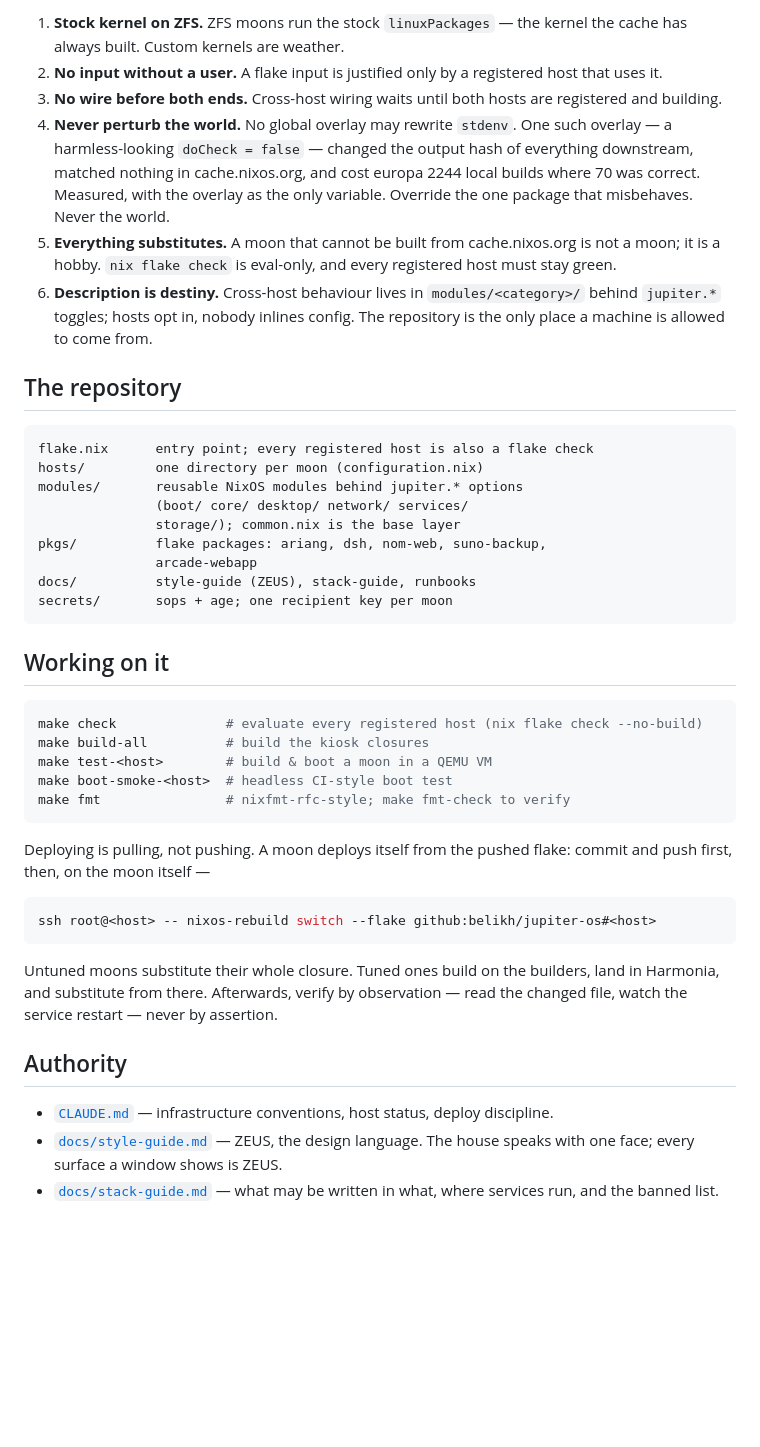
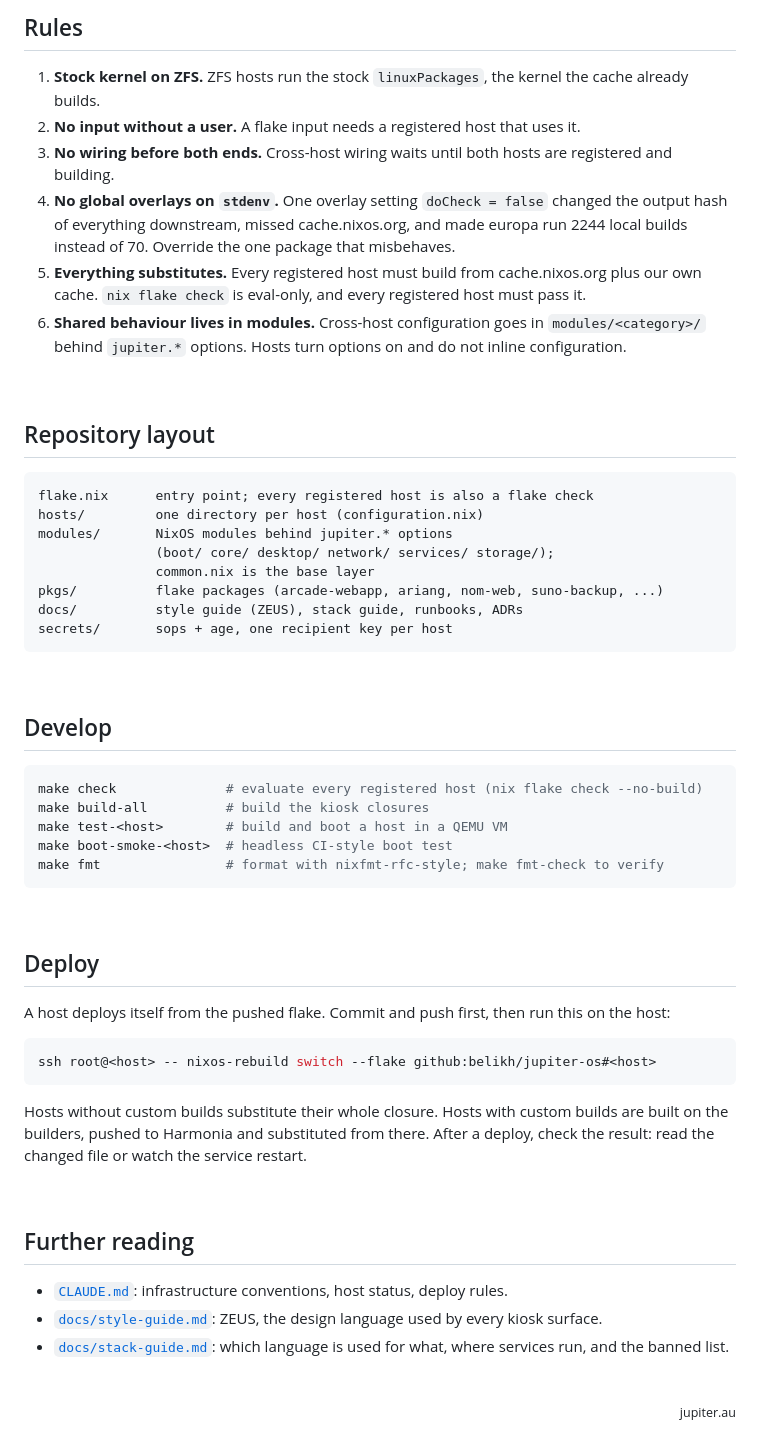
Before and after one commit to belikh/jupiter-os, a Markdown page: README.md, the part around one of its changes. GitHub-like rendering; blank space fills up the shorter version.

````diff
--- a/README.md
+++ b/README.md
@@ -80,66 +61,60 @@ Held to be true, and learned the expensive way:
 
-1. **Stock kernel on ZFS.** ZFS moons run the stock `linuxPackages` —
-   the kernel the cache has always built. Custom kernels are weather.
-2. **No input without a user.** A flake input is justified only by a
-   registered host that uses it.
-3. **No wire before both ends.** Cross-host wiring waits until both
-   hosts are registered and building.
-4. **Never perturb the world.** No global overlay may rewrite
-   `stdenv`. One such overlay — a harmless-looking `doCheck = false` —
-   changed the output hash of everything downstream, matched nothing
-   in cache.nixos.org, and cost europa 2244 local builds where 70 was
-   correct. Measured, with the overlay as the only variable. Override
-   the one package that misbehaves. Never the world.
-5. **Everything substitutes.** A moon that cannot be built from
-   cache.nixos.org is not a moon; it is a hobby. `nix flake check` is
-   eval-only, and every registered host must stay green.
-6. **Description is destiny.** Cross-host behaviour lives in
-   `modules/<category>/` behind `jupiter.*` toggles; hosts opt in,
-   nobody inlines config. The repository is the only place a machine
-   is allowed to come from.
+## Rules
 
-## The repository
+1. **Stock kernel on ZFS.** ZFS hosts run the stock `linuxPackages`, the kernel the cache already builds.
+2. **No input without a user.** A flake input needs a registered host that uses it.
+3. **No wiring before both ends.** Cross-host wiring waits until both hosts are registered and building.
+4. **No global overlays on `stdenv`.** One overlay setting `doCheck = false` changed the output hash of everything downstream, missed cache.nixos.org, and made europa run 2244 local builds instead of 70. Override the one package that misbehaves.
+5. **Everything substitutes.** Every registered host must build from cache.nixos.org plus our own cache. `nix flake check` is eval-only, and every registered host must pass it.
+6. **Shared behaviour lives in modules.** Cross-host configuration goes in `modules/<category>/` behind `jupiter.*` options. Hosts turn options on and do not inline configuration.
 
-```
+<br>
+
+## Repository layout
+
+```text
 flake.nix      entry point; every registered host is also a flake check
-hosts/         one directory per moon (configuration.nix)
-modules/       reusable NixOS modules behind jupiter.* options
-               (boot/ core/ desktop/ network/ services/
-               storage/); common.nix is the base layer
-pkgs/          flake packages: ariang, dsh, nom-web, suno-backup,
-               arcade-webapp
-docs/          style-guide (ZEUS), stack-guide, runbooks
-secrets/       sops + age; one recipient key per moon
+hosts/         one directory per host (configuration.nix)
+modules/       NixOS modules behind jupiter.* options
+               (boot/ core/ desktop/ network/ services/ storage/);
+               common.nix is the base layer
+pkgs/          flake packages (arcade-webapp, ariang, nom-web, suno-backup, ...)
+docs/          style guide (ZEUS), stack guide, runbooks, ADRs
+secrets/       sops + age, one recipient key per host
 ```
 
-## Working on it
+<br>
 
-```bash
+## Develop
+
+```sh
 make check              # evaluate every registered host (nix flake check --no-build)
 make build-all          # build the kiosk closures
-make test-<host>        # build & boot a moon in a QEMU VM
+make test-<host>        # build and boot a host in a QEMU VM
 make boot-smoke-<host>  # headless CI-style boot test
-make fmt                # nixfmt-rfc-style; make fmt-check to verify
+make fmt                # format with nixfmt-rfc-style; make fmt-check to verify
 ```
 
-Deploying is pulling, not pushing. A moon deploys itself from the
-pushed flake: commit and push first, then, on the moon itself —
+<br>
 
-```bash
+## Deploy
+
+A host deploys itself from the pushed flake. Commit and push first, then run this on the host:
+
+```sh
 ssh root@<host> -- nixos-rebuild switch --flake github:belikh/jupiter-os#<host>
 ```
 
-Untuned moons substitute their whole closure. Tuned ones build on the
-builders, land in Harmonia, and substitute from there. Afterwards,
-verify by observation — read the changed file, watch the service
-restart — never by assertion.
+Hosts without custom builds substitute their whole closure. Hosts with custom builds are built on the builders, pushed to Harmonia and substituted from there. After a deploy, check the result: read the changed file or watch the service restart.
 
-## Authority
+<br>
 
-- [`CLAUDE.md`](CLAUDE.md) — infrastructure conventions, host status,
-  deploy discipline.
-- [`docs/style-guide.md`](docs/style-guide.md) — ZEUS, the design
-  language. The house speaks with one face; every surface a window
-  shows is ZEUS.
-- [`docs/stack-guide.md`](docs/stack-guide.md) — what may be written
-  in what, where services run, and the banned list.
+## Further reading
+
+- [`CLAUDE.md`](CLAUDE.md): infrastructure conventions, host status, deploy rules.
+- [`docs/style-guide.md`](docs/style-guide.md): ZEUS, the design language used by every kiosk surface.
+- [`docs/stack-guide.md`](docs/stack-guide.md): which language is used for what, where services run, and the banned list.
+
+<br>
+
+<p align="right"><sub>jupiter.au</sub></p>
````
Also changed, not shown: other parts of README.md (+43 -62 lines).
